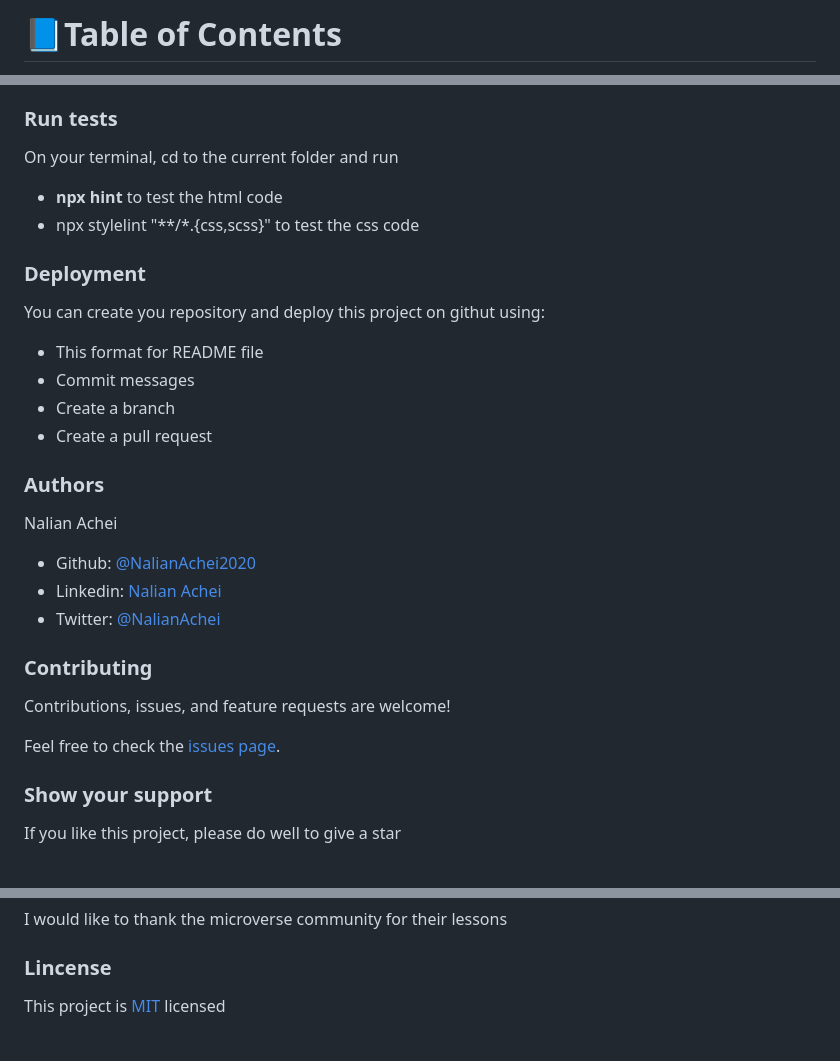
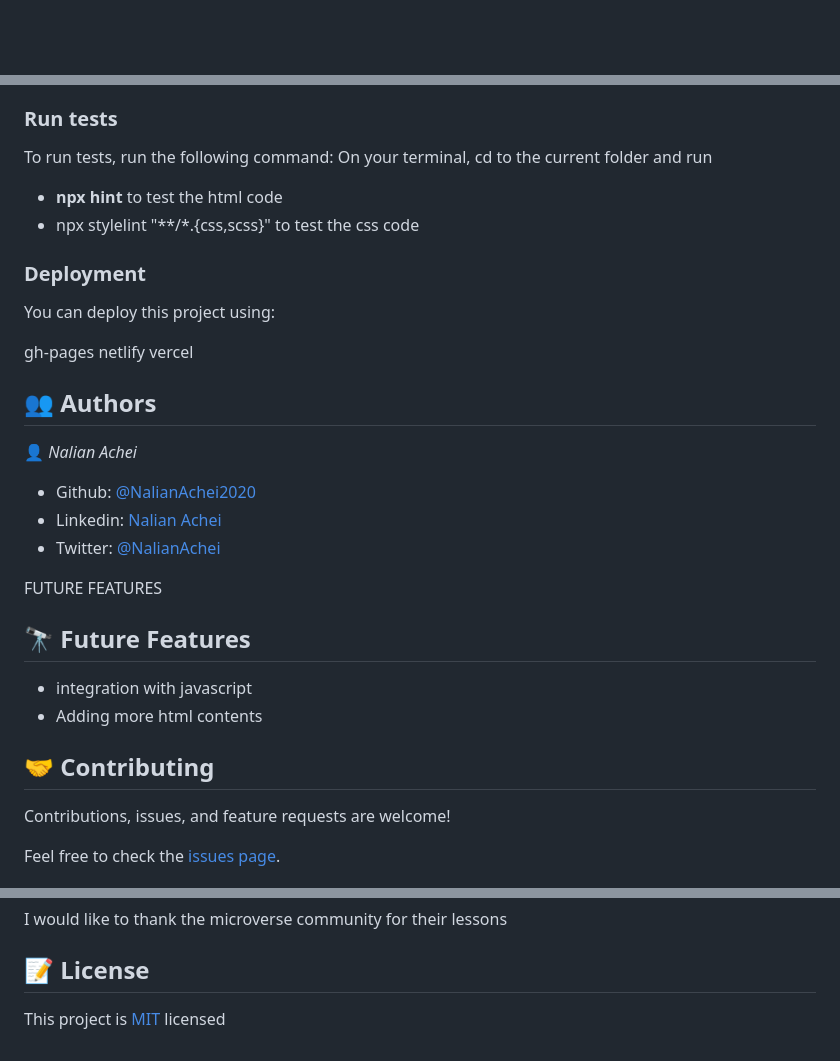
Before and after one commit to NalianAchei2020/Hello_Microverse, a Markdown page: README.md, 3 parts joined by grey strips. Rendered like a GitHub page; blank space fills up the shorter version.

```diff
--- a/README.md
+++ b/README.md
@@ -1,2 +1,2 @@
-#  📘Table of Contents
+<a name="readme-top"></a>
 
@@ -47,26 +82,37 @@ In order to run this project you need:
 
 ### Run tests
+
+To run tests, run the following command:
 On your terminal, cd to the current folder and run
 - **npx hint** to test  the html code
 - npx stylelint "**/*.{css,scss}" to test the css code
 
 ### Deployment
-You can create you repository and deploy this project on githut using:
-- This format for README file
-- Commit messages
-- Create a branch
-- Create a pull request
 
-### Authors
-Nalian Achei
+You can deploy this project using:
+
+  gh-pages
+  netlify
+  vercel
+
+## 👥 Authors <a name="authors"></a>
+
+👤 *Nalian Achei*
+
 - Github: [@NalianAchei2020](https://github.com/NalianAchei2020)
 - Linkedin: [Nalian Achei](https://www.linkedin.com/in/nalian-achei-683208275)
 - Twitter: [@NalianAchei](https://twitter.com/NalianAchei?t=E3ePLcJ7B45dBa8SBFIXDg&s=09)
 
-###  Contributing
+ FUTURE FEATURES
+
+ ## 🔭 Future Features <a name="future-features"></a>
+
+- integration with javascript
+- Adding more html contents
+
+## 🤝 Contributing <a name="contributing"></a>
+
 Contributions, issues, and feature requests are welcome!
 
 Feel free to check the [issues page](https://github.com/NalianAchei2020/Hello_Microverse/issues).
-### Show your support
-If you like this project, please do well to give a star
 
@@ -74,4 +121,5 @@ If you like this project, please do well to give a star
 I would like to thank the microverse community for their lessons
 
-### Lincense
+## 📝 License <a name="license"></a>
+
 This project is [MIT](https://github.com/NalianAchei2020/Hello_Microverse/pull/2) licensed
```
Also changed, not shown: other parts of README.md (+64 -28 lines).
